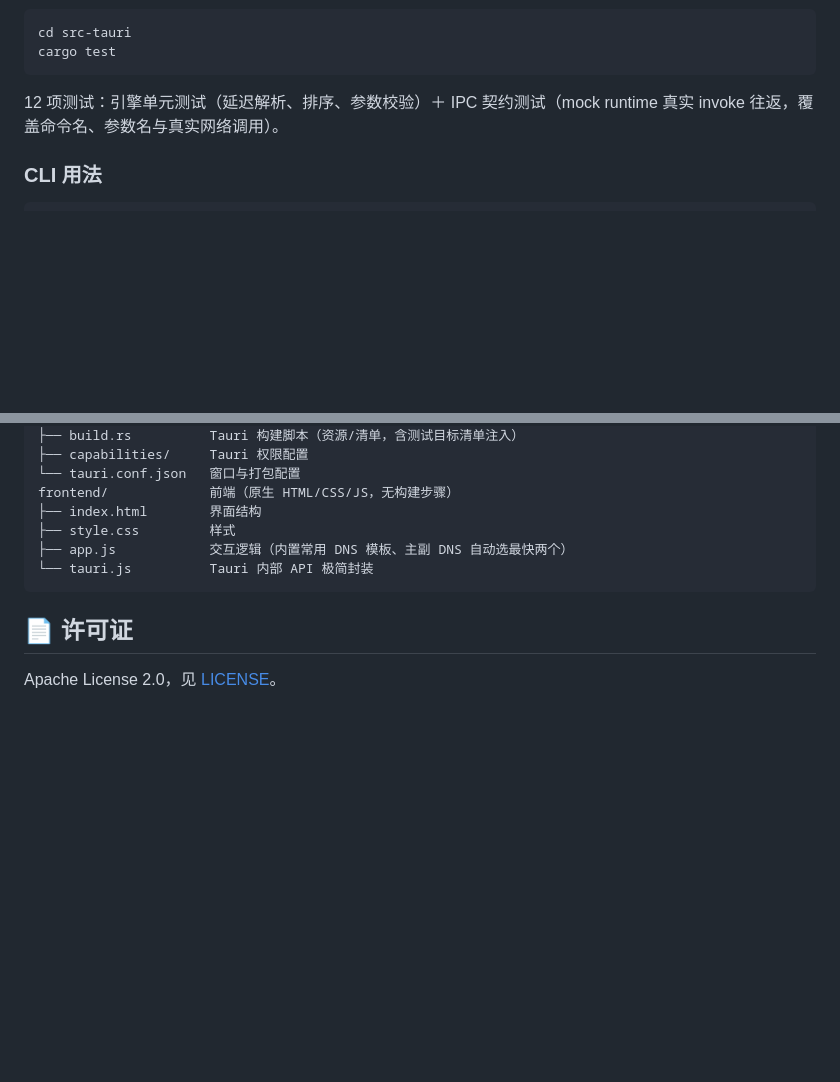
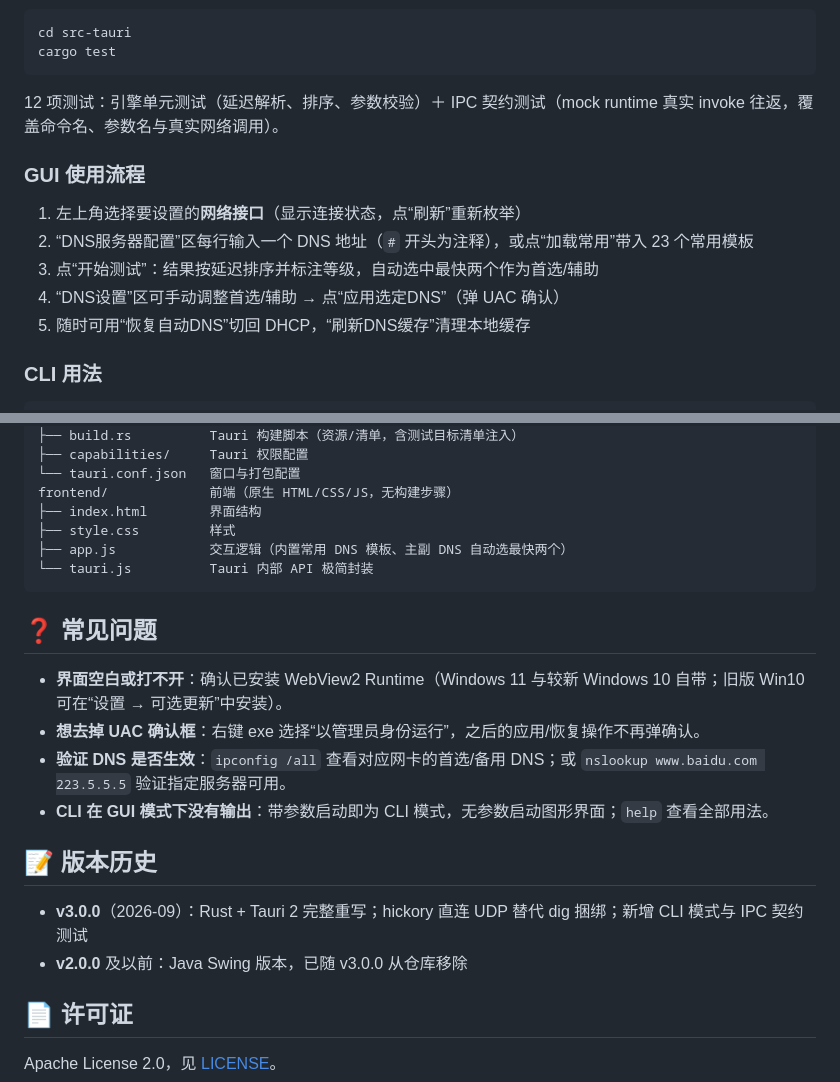
Before and after one commit to ReachForStar/dnsopt-swift, a Markdown page: README.md, 2 parts joined by grey strips. Drawn GitHub-style; blank space fills up the shorter version.

Commit message:
README 补充 GUI 使用流程与常见问题

````diff
--- a/README.md
+++ b/README.md
@@ -52,6 +52,14 @@ cargo test
 
 12 项测试：引擎单元测试（延迟解析、排序、参数校验）＋ IPC 契约测试（mock runtime 真实 invoke 往返，覆盖命令名、参数名与真实网络调用）。
 
+### GUI 使用流程
+
+1. 左上角选择要设置的**网络接口**（显示连接状态，点“刷新”重新枚举）
+2. “DNS服务器配置”区每行输入一个 DNS 地址（`#` 开头为注释），或点“加载常用”带入 23 个常用模板
+3. 点“开始测试”：结果按延迟排序并标注等级，自动选中最快两个作为首选/辅助
+4. “DNS设置”区可手动调整首选/辅助 → 点“应用选定DNS”（弹 UAC 确认）
+5. 随时可用“恢复自动DNS”切回 DHCP，“刷新DNS缓存”清理本地缓存
+
 ### CLI 用法
 
 ```
@@ -99,6 +107,18 @@ frontend/             前端（原生 HTML/CSS/JS，无构建步骤）
 └── tauri.js          Tauri 内部 API 极简封装
 ```
 
+## ❓ 常见问题
+
+- **界面空白或打不开**：确认已安装 WebView2 Runtime（Windows 11 与较新 Windows 10 自带；旧版 Win10 可在“设置 → 可选更新”中安装）。
+- **想去掉 UAC 确认框**：右键 exe 选择“以管理员身份运行”，之后的应用/恢复操作不再弹确认。
+- **验证 DNS 是否生效**：`ipconfig /all` 查看对应网卡的首选/备用 DNS；或 `nslookup www.baidu.com 223.5.5.5` 验证指定服务器可用。
+- **CLI 在 GUI 模式下没有输出**：带参数启动即为 CLI 模式，无参数启动图形界面；`help` 查看全部用法。
+
+## 📝 版本历史
+
+- **v3.0.0**（2026-09）：Rust + Tauri 2 完整重写；hickory 直连 UDP 替代 dig 捆绑；新增 CLI 模式与 IPC 契约测试
+- **v2.0.0** 及以前：Java Swing 版本，已随 v3.0.0 从仓库移除
+
 ## 📄 许可证
 
 Apache License 2.0，见 [LICENSE](LICENSE)。
````
